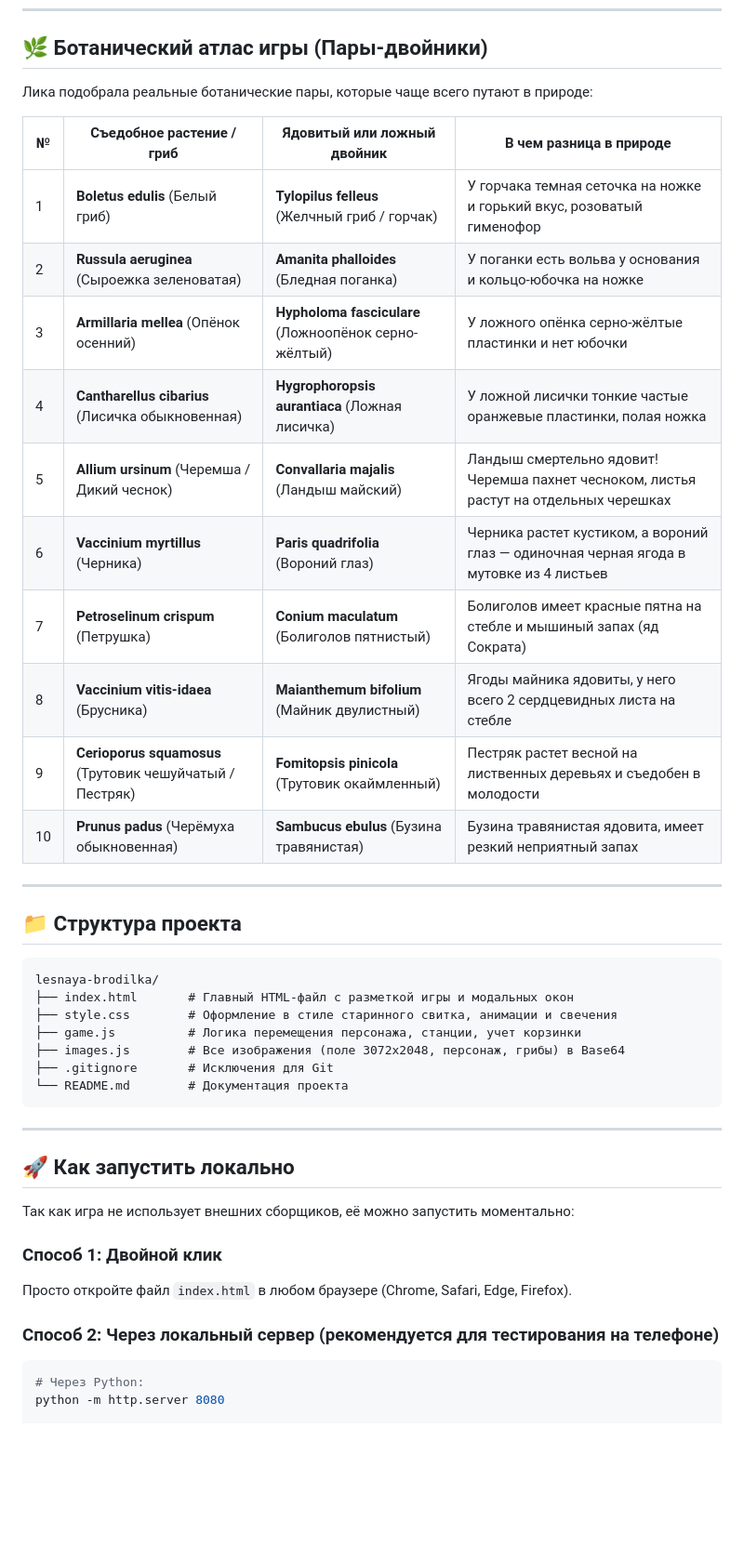
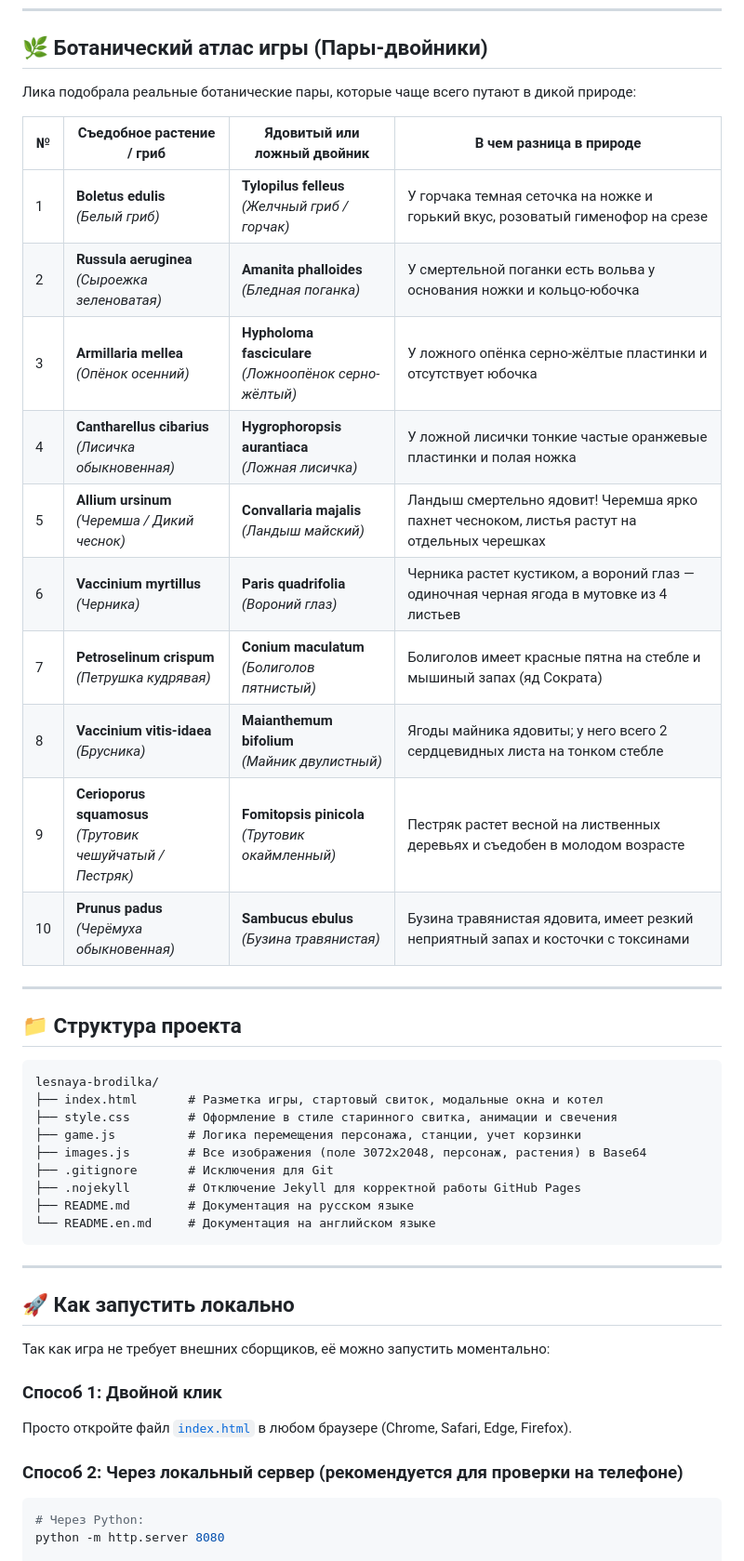
Before and after one commit to Bulachak/lesnaya-brodilka, a Markdown page: README.md, the part around one of its changes. Shown at 93% size. GitHub-like rendering; blank space fills up the shorter version.

Commit message:
docs: add bilingual README (Russian and English) with mutual links

````diff
--- a/README.md
+++ b/README.md
@@ -29,20 +34,20 @@
 
 ## 🌿 Ботанический атлас игры (Пары-двойники)
 
-Лика подобрала реальные ботанические пары, которые чаще всего путают в природе:
+Лика подобрала реальные ботанические пары, которые чаще всего путают в дикой природе:
 
 | № | Съедобное растение / гриб | Ядовитый или ложный двойник | В чем разница в природе |
 |---|---------------------------|-----------------------------|-------------------------|
-| 1 | **Boletus edulis** (Белый гриб) | **Tylopilus felleus** (Желчный гриб / горчак) | У горчака темная сеточка на ножке и горький вкус, розоватый гименофор |
-| 2 | **Russula aeruginea** (Сыроежка зеленоватая) | **Amanita phalloides** (Бледная поганка) | У поганки есть вольва у основания и кольцо-юбочка на ножке |
-| 3 | **Armillaria mellea** (Опёнок осенний) | **Hypholoma fasciculare** (Ложноопёнок серно-жёлтый) | У ложного опёнка серно-жёлтые пластинки и нет юбочки |
-| 4 | **Cantharellus cibarius** (Лисичка обыкновенная) | **Hygrophoropsis aurantiaca** (Ложная лисичка) | У ложной лисички тонкие частые оранжевые пластинки, полая ножка |
-| 5 | **Allium ursinum** (Черемша / Дикий чеснок) | **Convallaria majalis** (Ландыш майский) | Ландыш смертельно ядовит! Черемша пахнет чесноком, листья растут на отдельных черешках |
-| 6 | **Vaccinium myrtillus** (Черника) | **Paris quadrifolia** (Вороний глаз) | Черника растет кустиком, а вороний глаз — одиночная черная ягода в мутовке из 4 листьев |
-| 7 | **Petroselinum crispum** (Петрушка) | **Conium maculatum** (Болиголов пятнистый) | Болиголов имеет красные пятна на стебле и мышиный запах (яд Сократа) |
-| 8 | **Vaccinium vitis-idaea** (Брусника) | **Maianthemum bifolium** (Майник двулистный) | Ягоды майника ядовиты, у него всего 2 сердцевидных листа на стебле |
-| 9 | **Cerioporus squamosus** (Трутовик чешуйчатый / Пестряк) | **Fomitopsis pinicola** (Трутовик окаймленный) | Пестряк растет весной на лиственных деревьях и съедобен в молодости |
-| 10 | **Prunus padus** (Черёмуха обыкновенная) | **Sambucus ebulus** (Бузина травянистая) | Бузина травянистая ядовита, имеет резкий неприятный запах |
+| 1 | **Boletus edulis**<br>*(Белый гриб)* | **Tylopilus felleus**<br>*(Желчный гриб / горчак)* | У горчака темная сеточка на ножке и горький вкус, розоватый гименофор на срезе |
+| 2 | **Russula aeruginea**<br>*(Сыроежка зеленоватая)* | **Amanita phalloides**<br>*(Бледная поганка)* | У смертельной поганки есть вольва у основания ножки и кольцо-юбочка |
+| 3 | **Armillaria mellea**<br>*(Опёнок осенний)* | **Hypholoma fasciculare**<br>*(Ложноопёнок серно-жёлтый)* | У ложного опёнка серно-жёлтые пластинки и отсутствует юбочка |
+| 4 | **Cantharellus cibarius**<br>*(Лисичка обыкновенная)* | **Hygrophoropsis aurantiaca**<br>*(Ложная лисичка)* | У ложной лисички тонкие частые оранжевые пластинки и полая ножка |
+| 5 | **Allium ursinum**<br>*(Черемша / Дикий чеснок)* | **Convallaria majalis**<br>*(Ландыш майский)* | Ландыш смертельно ядовит! Черемша ярко пахнет чесноком, листья растут на отдельных черешках |
+| 6 | **Vaccinium myrtillus**<br>*(Черника)* | **Paris quadrifolia**<br>*(Вороний глаз)* | Черника растет кустиком, а вороний глаз — одиночная черная ягода в мутовке из 4 листьев |
+| 7 | **Petroselinum crispum**<br>*(Петрушка кудрявая)* | **Conium maculatum**<br>*(Болиголов пятнистый)* | Болиголов имеет красные пятна на стебле и мышиный запах (яд Сократа) |
+| 8 | **Vaccinium vitis-idaea**<br>*(Брусника)* | **Maianthemum bifolium**<br>*(Майник двулистный)* | Ягоды майника ядовиты; у него всего 2 сердцевидных листа на тонком стебле |
+| 9 | **Cerioporus squamosus**<br>*(Трутовик чешуйчатый / Пестряк)* | **Fomitopsis pinicola**<br>*(Трутовик окаймленный)* | Пестряк растет весной на лиственных деревьях и съедобен в молодом возрасте |
+| 10 | **Prunus padus**<br>*(Черёмуха обыкновенная)* | **Sambucus ebulus**<br>*(Бузина травянистая)* | Бузина травянистая ядовита, имеет резкий неприятный запах и косточки с токсинами |
 
 ---
 
@@ -50,24 +55,26 @@
 
 ```text
 lesnaya-brodilka/
-├── index.html       # Главный HTML-файл с разметкой игры и модальных окон
+├── index.html       # Разметка игры, стартовый свиток, модальные окна и котел
 ├── style.css        # Оформление в стиле старинного свитка, анимации и свечения
 ├── game.js          # Логика перемещения персонажа, станции, учет корзинки
-├── images.js        # Все изображения (поле 3072x2048, персонаж, грибы) в Base64
+├── images.js        # Все изображения (поле 3072x2048, персонаж, растения) в Base64
 ├── .gitignore       # Исключения для Git
-└── README.md        # Документация проекта
+├── .nojekyll        # Отключение Jekyll для корректной работы GitHub Pages
+├── README.md        # Документация на русском языке
+└── README.en.md     # Документация на английском языке
 ```
 
 ---
 
 ## 🚀 Как запустить локально
 
-Так как игра не использует внешних сборщиков, её можно запустить моментально:
+Так как игра не требует внешних сборщиков, её можно запустить моментально:
 
 ### Способ 1: Двойной клик
-Просто откройте файл `index.html` в любом браузере (Chrome, Safari, Edge, Firefox).
+Просто откройте файл [`index.html`](index.html) в любом браузере (Chrome, Safari, Edge, Firefox).
 
-### Способ 2: Через локальный сервер (рекомендуется для тестирования на телефоне)
+### Способ 2: Через локальный сервер (рекомендуется для проверки на телефоне)
 ```bash
 # Через Python:
 python -m http.server 8080
````
Also changed, not shown: other parts of README.md (+23 -2 lines), README.en.md (added, +113 -0 lines).
